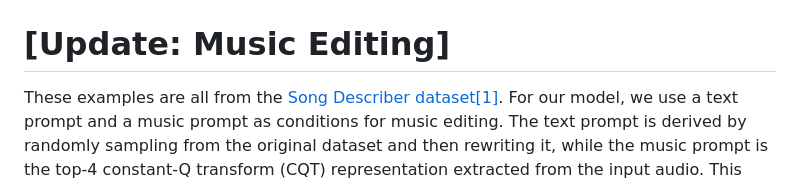
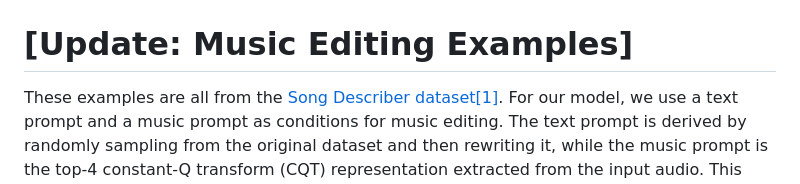
Before and after one commit to stable-audio-control/stable-audio-control.github.io, a Markdown page: index.md, the part around the change. GitHub-like rendering.

Commit message:
add EXAMPLES

```diff
--- a/index.md
+++ b/index.md
@@ -29,7 +29,7 @@ Experiments have been performed on text-to-music generation and music-style tran
 </p>
 
 
-# [Update: Music Editing]
+# [Update: Music Editing Examples]
 
 These examples are all from the [Song Describer dataset](https://github.com/mulab-mir/song-describer-dataset)<a href="#note1" id="note1ref">[1]</a>. For our model, we use a text prompt and a music prompt as conditions for music editing. The text prompt is derived by randomly sampling from the original dataset and then rewriting it, while the music prompt is the top-4 constant-Q transform (CQT) representation extracted from the input audio. This enables the model to achieve music transformation in terms of style and instrumentation.
 
```
